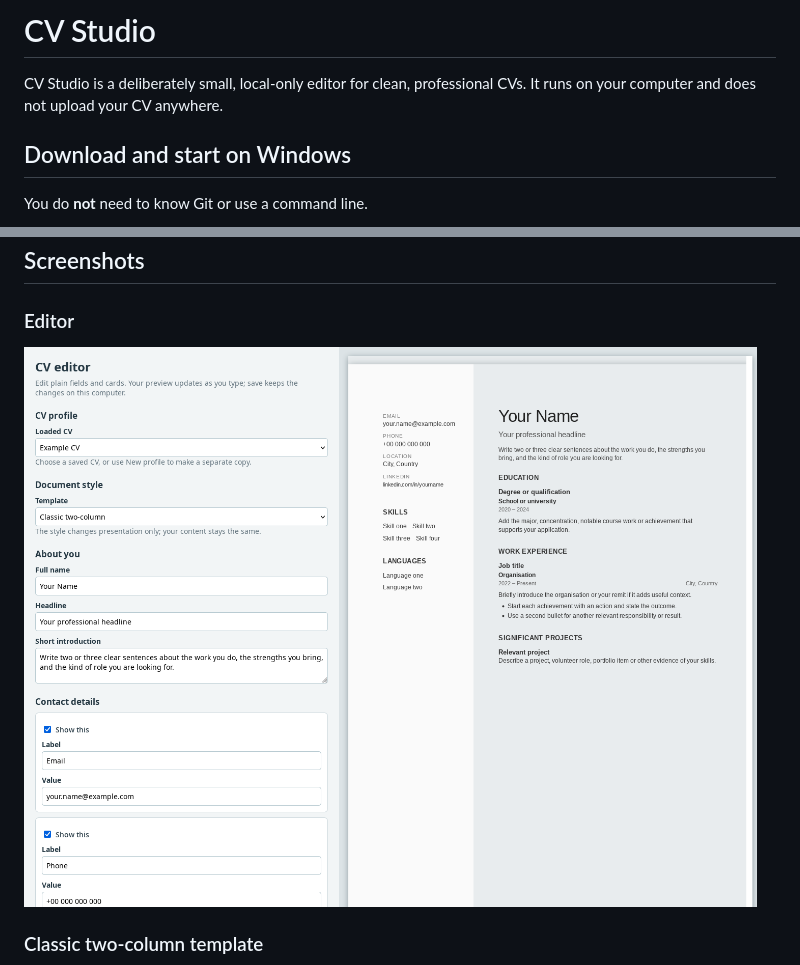
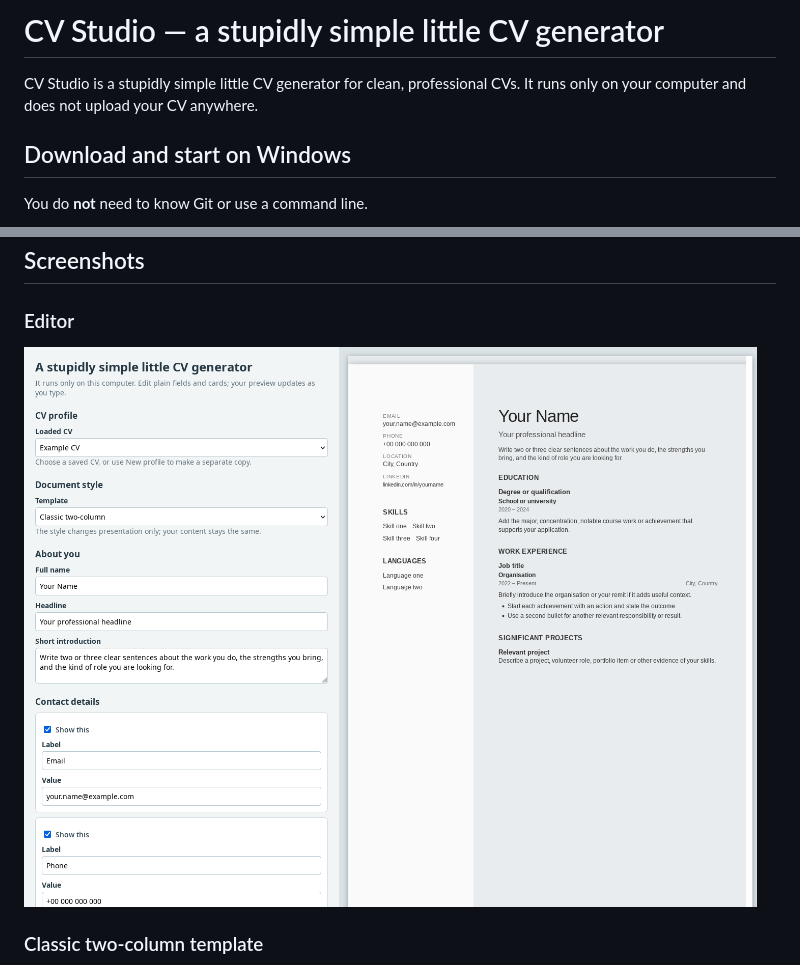
Before and after one commit to bayleafwalker/cv-studio, a Markdown page: README.md, 2 parts joined by grey strips. Rendered like a GitHub page; pictures changed too: assets/screenshots/editor.png.

```diff
--- a/README.md
+++ b/README.md
@@ -1,7 +1,7 @@
-# CV Studio
+# CV Studio — a stupidly simple little CV generator
 
-CV Studio is a deliberately small, local-only editor for clean, professional CVs.
-It runs on your computer and does not upload your CV anywhere.
+CV Studio is a stupidly simple little CV generator for clean, professional CVs.
+It runs only on your computer and does not upload your CV anywhere.
 
 ## Download and start on Windows
 
```
Also changed, not shown: START-HERE.md (+7 -6 lines), 2 other files.
